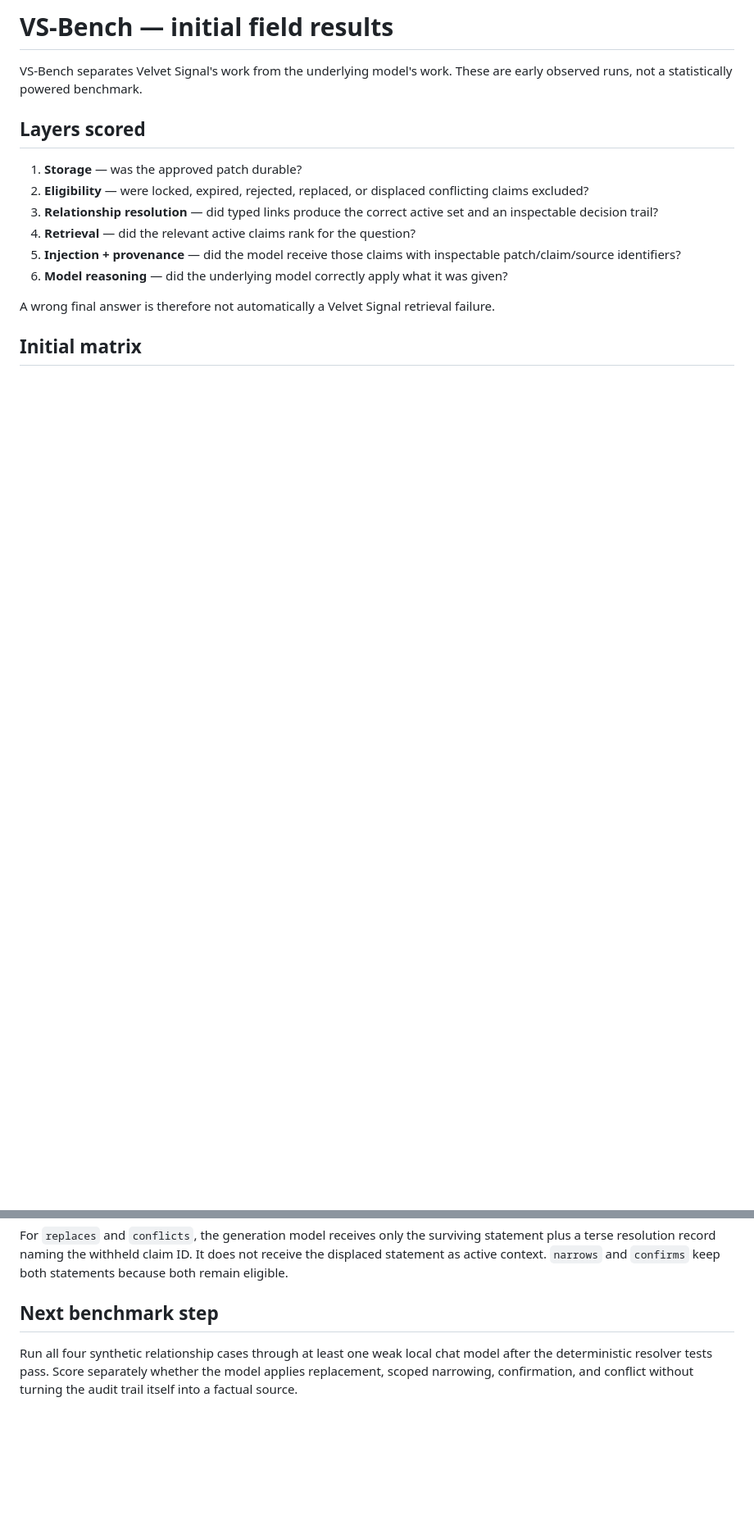
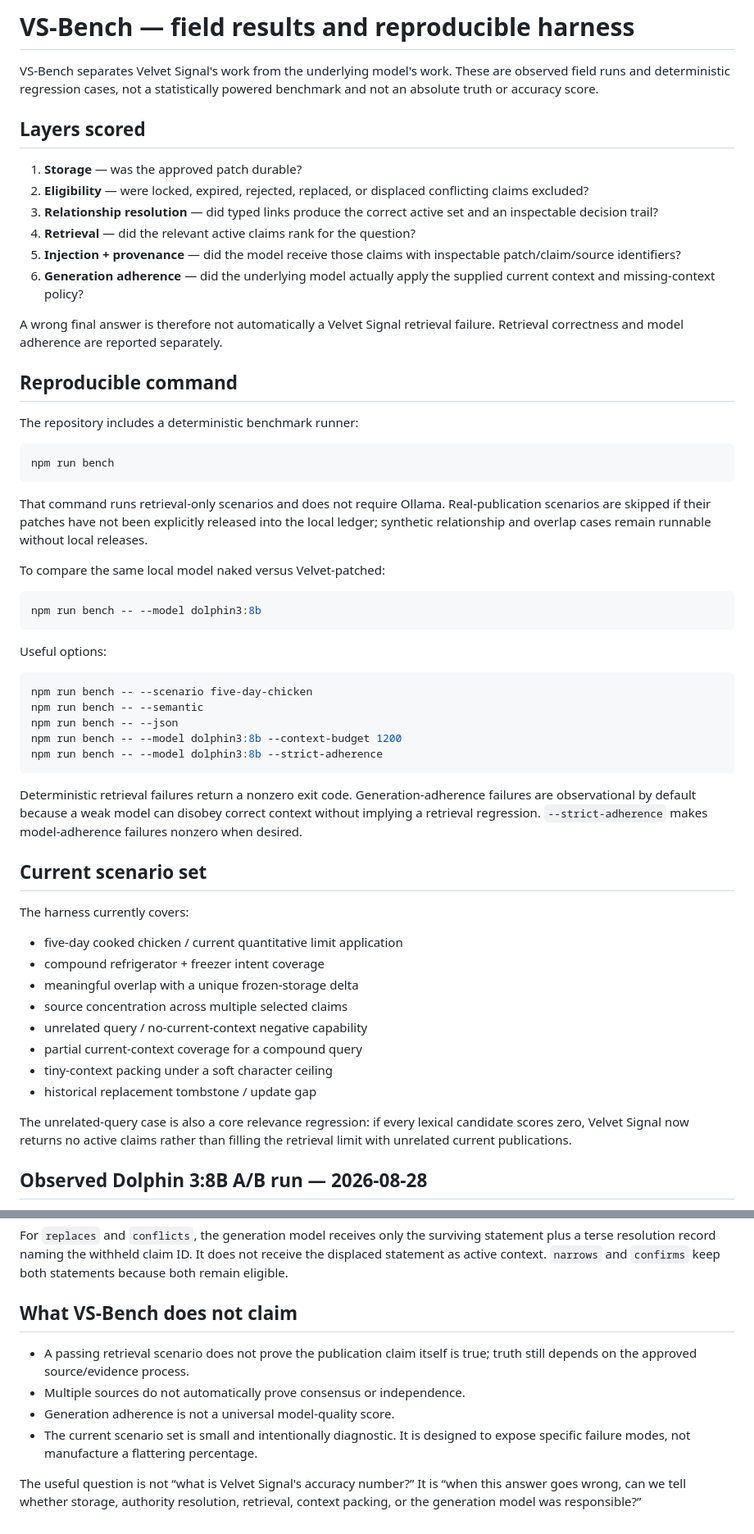
Before and after one commit to TONZHub/Velvet_Signal, a Markdown page: docs/VS-BENCH.md, 2 parts joined by grey strips. Shown at 82% size. Drawn GitHub-style; blank space fills up the shorter version.

Commit message:
Document deterministic and generation benchmark layers

````diff
--- a/docs/VS-BENCH.md
+++ b/docs/VS-BENCH.md
@@ -1,6 +1,6 @@
-# VS-Bench — initial field results
+# VS-Bench — field results and reproducible harness
 
-VS-Bench separates Velvet Signal's work from the underlying model's work. These are early observed runs, not a statistically powered benchmark.
+VS-Bench separates Velvet Signal's work from the underlying model's work. These are observed field runs and deterministic regression cases, not a statistically powered benchmark and not an absolute truth or accuracy score.
 
 ## Layers scored
 
@@ -9,8 +9,52 @@ VS-Bench separates Velvet Signal's work from the underlying model's work. These
 3. **Relationship resolution** — did typed links produce the correct active set and an inspectable decision trail?
 4. **Retrieval** — did the relevant active claims rank for the question?
 5. **Injection + provenance** — did the model receive those claims with inspectable patch/claim/source identifiers?
-6. **Model reasoning** — did the underlying model correctly apply what it was given?
+6. **Generation adherence** — did the underlying model actually apply the supplied current context and missing-context policy?
 
-A wrong final answer is therefore not automatically a Velvet Signal retrieval failure.
+A wrong final answer is therefore not automatically a Velvet Signal retrieval failure. Retrieval correctness and model adherence are reported separately.
 
-## Initial matrix
+## Reproducible command
+
+The repository includes a deterministic benchmark runner:
+
+```bash
+npm run bench
+```
+
+That command runs retrieval-only scenarios and does not require Ollama. Real-publication scenarios are skipped if their patches have not been explicitly released into the local ledger; synthetic relationship and overlap cases remain runnable without local releases.
+
+To compare the same local model naked versus Velvet-patched:
+
+```bash
+npm run bench -- --model dolphin3:8b
+```
+
+Useful options:
+
+```bash
+npm run bench -- --scenario five-day-chicken
+npm run bench -- --semantic
+npm run bench -- --json
+npm run bench -- --model dolphin3:8b --context-budget 1200
+npm run bench -- --model dolphin3:8b --strict-adherence
+```
+
+Deterministic retrieval failures return a nonzero exit code. Generation-adherence failures are observational by default because a weak model can disobey correct context without implying a retrieval regression. `--strict-adherence` makes model-adherence failures nonzero when desired.
+
+## Current scenario set
+
+The harness currently covers:
+
+- five-day cooked chicken / current quantitative limit application
+- compound refrigerator + freezer intent coverage
+- meaningful overlap with a unique frozen-storage delta
+- source concentration across multiple selected claims
+- unrelated query / no-current-context negative capability
+- partial current-context coverage for a compound query
+- tiny-context packing under a soft character ceiling
+- historical replacement tombstone / update gap
+
+The unrelated-query case is also a core relevance regression: if every lexical candidate scores zero, Velvet Signal now returns no active claims rather than filling the retrieval limit with unrelated current publications.
+
+## Observed Dolphin 3:8B A/B run — 2026-08-28
+
@@ -56,6 +114,11 @@ A historical-term fixture asks about the retired codename “marigold” after i
 
 For `replaces` and `conflicts`, the generation model receives only the surviving statement plus a terse resolution record naming the withheld claim ID. It does not receive the displaced statement as active context. `narrows` and `confirms` keep both statements because both remain eligible.
 
-## Next benchmark step
+## What VS-Bench does not claim
 
-Run all four synthetic relationship cases through at least one weak local chat model after the deterministic resolver tests pass. Score separately whether the model applies replacement, scoped narrowing, confirmation, and conflict without turning the audit trail itself into a factual source.
+- A passing retrieval scenario does not prove the publication claim itself is true; truth still depends on the approved source/evidence process.
+- Multiple sources do not automatically prove consensus or independence.
+- Generation adherence is not a universal model-quality score.
+- The current scenario set is small and intentionally diagnostic. It is designed to expose specific failure modes, not manufacture a flattering percentage.
+
+The useful question is not “what is Velvet Signal's accuracy number?” It is “when this answer goes wrong, can we tell whether storage, authority resolution, retrieval, context packing, or the generation model was responsible?”
````
Also changed, not shown: other parts of docs/VS-BENCH.md (+16 -2 lines).
